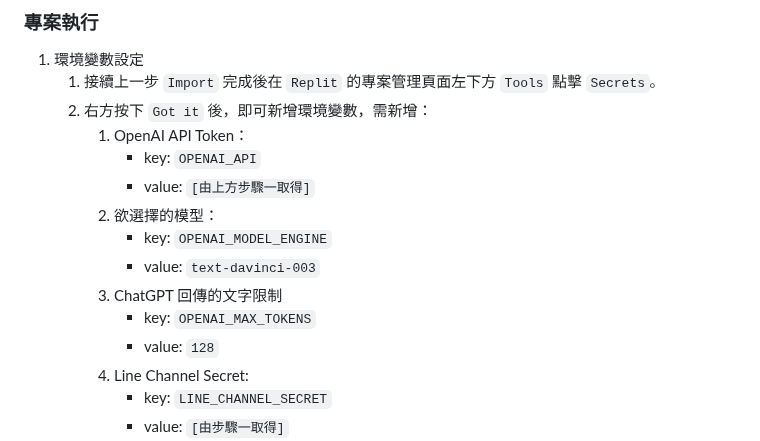
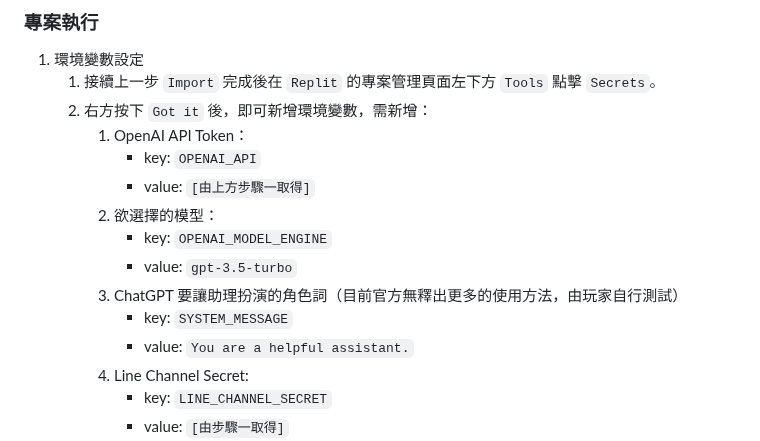
Before and after one commit to TheExplainthis/ChatGPT-Line-Bot, a Markdown page: README.md, the part around the change. Drawn GitHub-style.

```diff
--- a/README.md
+++ b/README.md
@@ -52,10 +52,10 @@
             - value: `[由上方步驟一取得]`
         2. 欲選擇的模型：
             - key: `OPENAI_MODEL_ENGINE`
-            - value: `text-davinci-003`
-        3. ChatGPT 回傳的文字限制
-            - key: `OPENAI_MAX_TOKENS`
-            - value: `128`
+            - value: `gpt-3.5-turbo`
+        3. ChatGPT 要讓助理扮演的角色詞（目前官方無釋出更多的使用方法，由玩家自行測試）
+            - key: `SYSTEM_MESSAGE`
+            - value: `You are a helpful assistant.`
         4. Line Channel Secret:
             - key: `LINE_CHANNEL_SECRET`
             - value: `[由步驟一取得]`
```
Also changed, not shown: README.en.md (+5 -5 lines).
